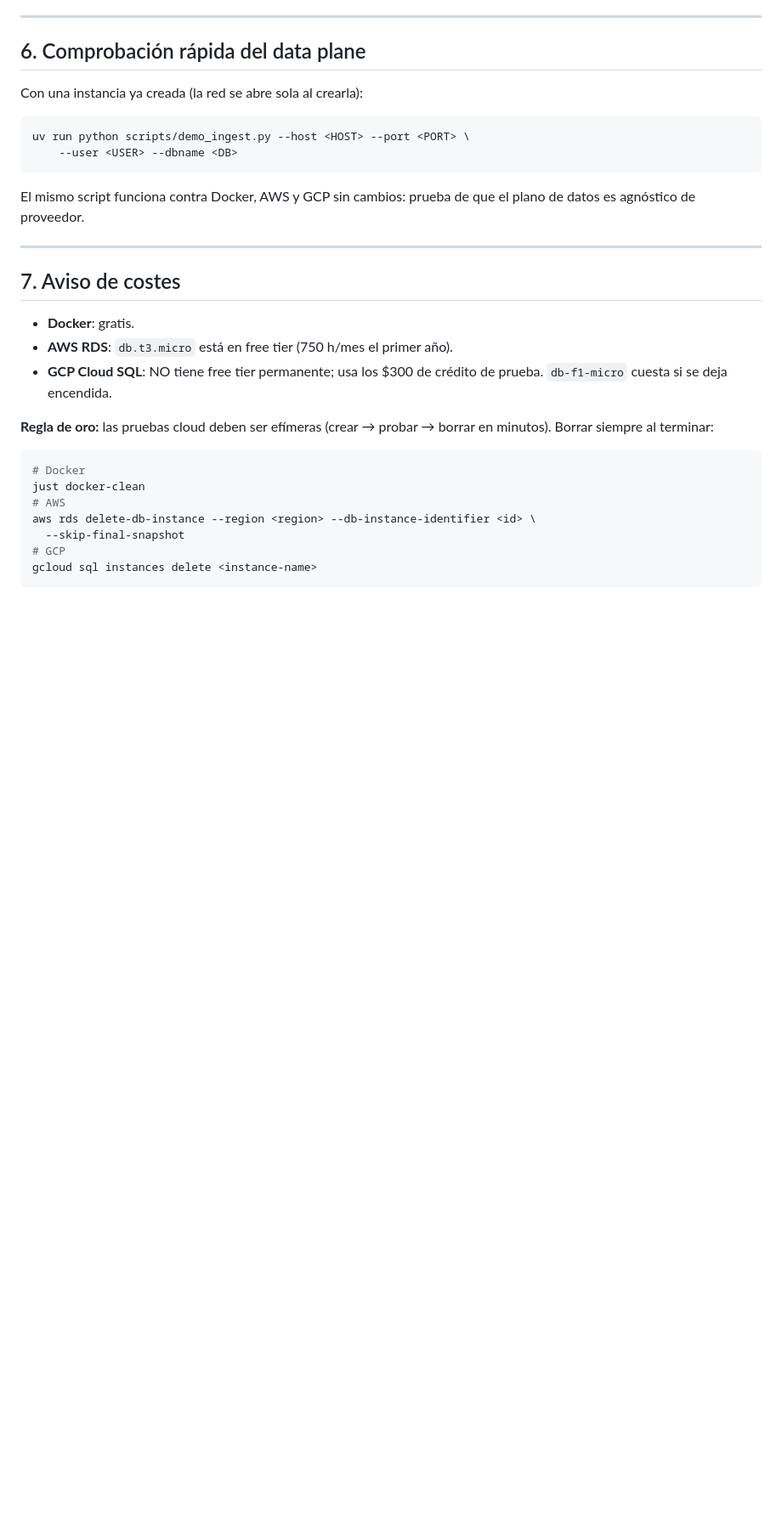
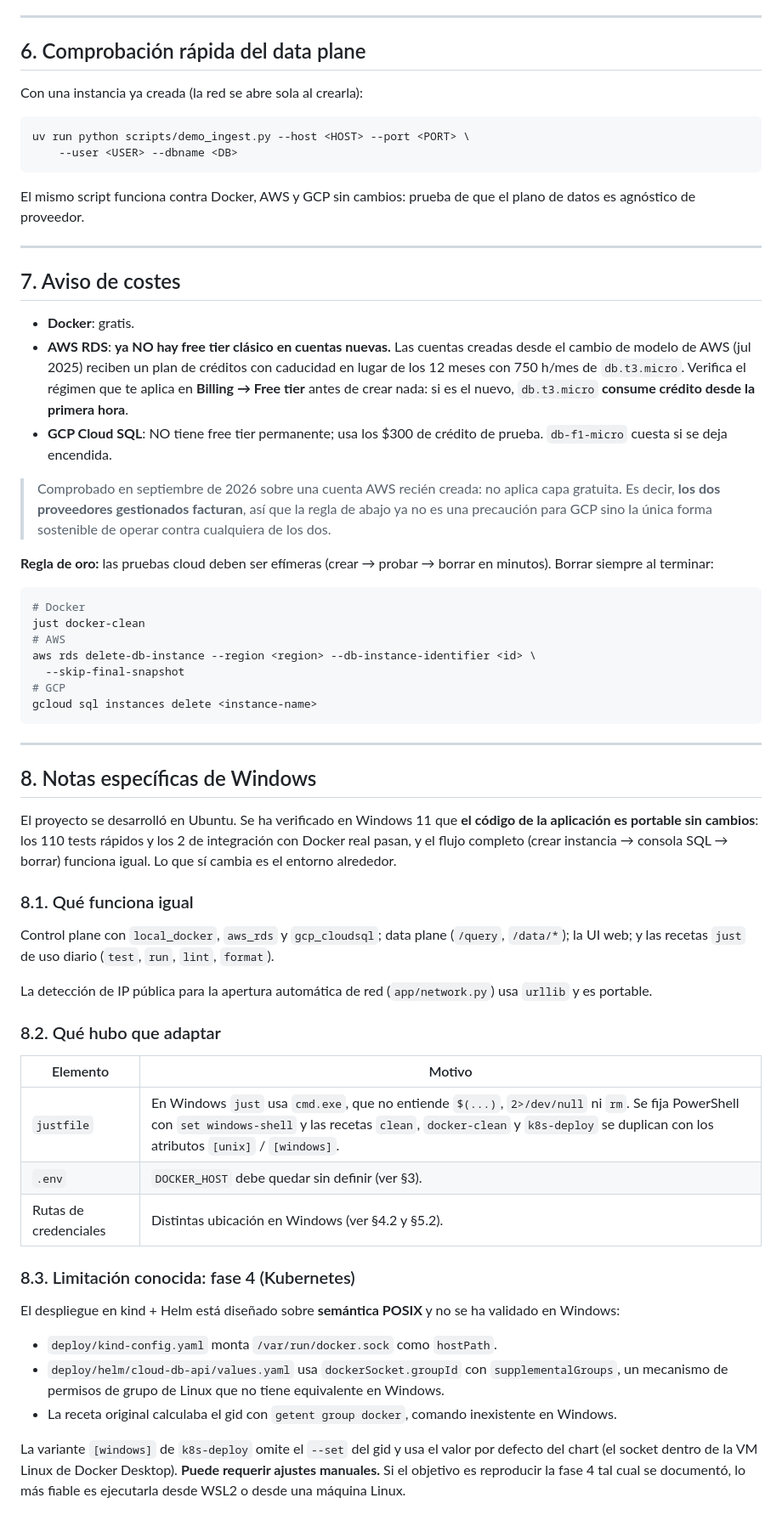
Before and after one commit to vicenteferrando99/Base-de-datos-relaciones-agnostica, a Markdown page: docs/SETUP.md, the part around one of its changes. Shown at 85% size. GitHub-like rendering; blank space fills up the shorter version.

````diff
--- a/docs/SETUP.md
+++ b/docs/SETUP.md
@@ -210,9 +270,19 @@ el plano de datos es agnóstico de proveedor.
 ## 7. Aviso de costes
 
 - **Docker**: gratis.
-- **AWS RDS**: `db.t3.micro` está en free tier (750 h/mes el primer año).
+- **AWS RDS**: **ya NO hay free tier clásico en cuentas nuevas.** Las cuentas
+  creadas desde el cambio de modelo de AWS (jul 2025) reciben un plan de
+  créditos con caducidad en lugar de los 12 meses con 750 h/mes de
+  `db.t3.micro`. Verifica el régimen que te aplica en **Billing → Free tier**
+  antes de crear nada: si es el nuevo, `db.t3.micro` **consume crédito desde
+  la primera hora**.
 - **GCP Cloud SQL**: NO tiene free tier permanente; usa los $300 de crédito
   de prueba. `db-f1-micro` cuesta si se deja encendida.
+
+> Comprobado en septiembre de 2026 sobre una cuenta AWS recién creada: no
+> aplica capa gratuita. Es decir, **los dos proveedores gestionados facturan**,
+> así que la regla de abajo ya no es una precaución para GCP sino la única
+> forma sostenible de operar contra cualquiera de los dos.
 
 **Regla de oro:** las pruebas cloud deben ser efímeras (crear → probar →
 borrar en minutos). Borrar siempre al terminar:
@@ -226,3 +296,48 @@ aws rds delete-db-instance --region <region> --db-instance-identifier <id> \
 # GCP
 gcloud sql instances delete <instance-name>
 ```
+
+---
+
+## 8. Notas específicas de Windows
+
+El proyecto se desarrolló en Ubuntu. Se ha verificado en Windows 11 que
+**el código de la aplicación es portable sin cambios**: los 110 tests
+rápidos y los 2 de integración con Docker real pasan, y el flujo completo
+(crear instancia → consola SQL → borrar) funciona igual. Lo que sí cambia
+es el entorno alrededor.
+
+### 8.1. Qué funciona igual
+
+Control plane con `local_docker`, `aws_rds` y `gcp_cloudsql`; data plane
+(`/query`, `/data/*`); la UI web; y las recetas `just` de uso diario
+(`test`, `run`, `lint`, `format`).
+
+La detección de IP pública para la apertura automática de red
+(`app/network.py`) usa `urllib` y es portable.
+
+### 8.2. Qué hubo que adaptar
+
+| Elemento | Motivo |
+|---|---|
+| `justfile` | En Windows `just` usa `cmd.exe`, que no entiende `$(...)`, `2>/dev/null` ni `rm`. Se fija PowerShell con `set windows-shell` y las recetas `clean`, `docker-clean` y `k8s-deploy` se duplican con los atributos `[unix]` / `[windows]`. |
+| `.env` | `DOCKER_HOST` debe quedar sin definir (ver §3). |
+| Rutas de credenciales | Distintas ubicación en Windows (ver §4.2 y §5.2). |
+
+### 8.3. Limitación conocida: fase 4 (Kubernetes)
+
+El despliegue en kind + Helm está diseñado sobre **semántica POSIX** y no se
+ha validado en Windows:
+
+- `deploy/kind-config.yaml` monta `/var/run/docker.sock` como `hostPath`.
+- `deploy/helm/cloud-db-api/values.yaml` usa `dockerSocket.groupId` con
+  `supplementalGroups`, un mecanismo de permisos de grupo de Linux que no
+  tiene equivalente en Windows.
+- La receta original calculaba el gid con `getent group docker`, comando
+  inexistente en Windows.
+
+La variante `[windows]` de `k8s-deploy` omite el `--set` del gid y usa el
+valor por defecto del chart (el socket dentro de la VM Linux de Docker
+Desktop). **Puede requerir ajustes manuales.** Si el objetivo es reproducir
+la fase 4 tal cual se documentó, lo más fiable es ejecutarla desde WSL2 o
+desde una máquina Linux.
````
Also changed, not shown: other parts of docs/SETUP.md (+81 -21 lines).
